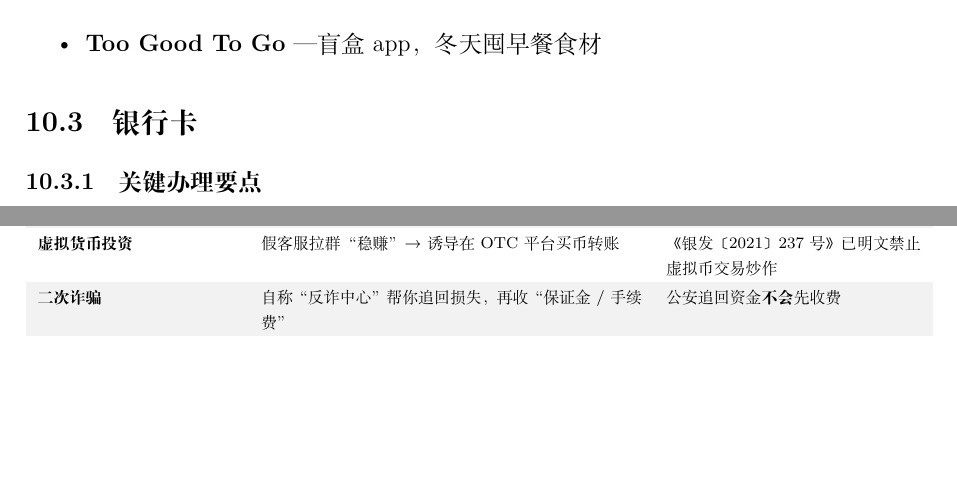
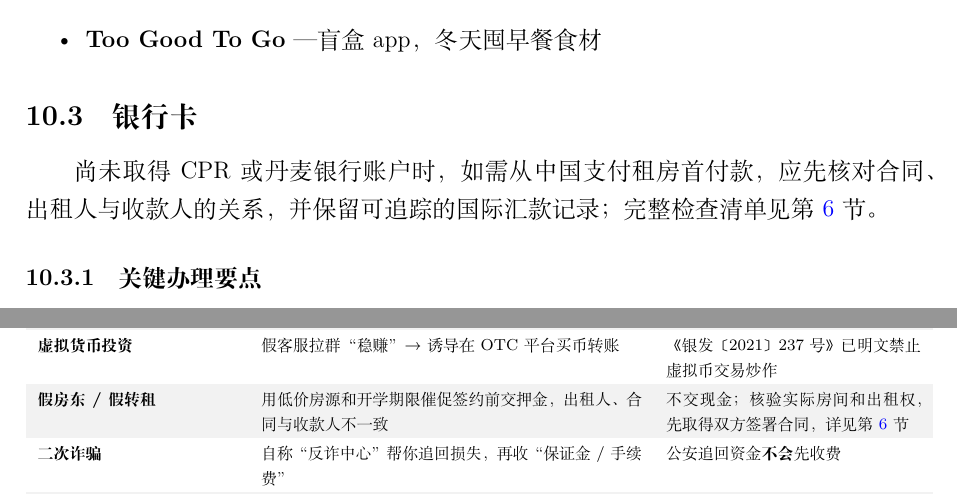
Before and after one commit to PersimmonYY/copenhagen-student-handbook, a LaTeX document (main.tex, which reads chapters/life_guide.tex, chapters/safety_fraud.tex): two parts of pages 36 and 46 of 48, joined at a grey line, cut so that both start at the same text, the shorter picture padded with empty space. Compiled offline with XeLaTeX.

Commit message:
docs: connect housing advice with fraud and banking guides

```diff
--- a/chapters/life_guide.tex
+++ b/chapters/life_guide.tex
@@ -92,6 +92,8 @@ Ishøj--Rødovre Nord 南段已于 2025 年 10 月投入运营。北段 Rødovre
 % Subsection: 银行卡主流选项对比
 % --------------------
 \subsection{银行卡}
+
+尚未取得 CPR 或丹麦银行账户时，如需从中国支付租房首付款，应先核对合同、出租人与收款人的关系，并保留可追踪的国际汇款记录；完整检查清单见第~\ref{sec:housing}~节。
 
 % --------------------
 % Subsubsection: 关键办理要点
--- a/chapters/safety_fraud.tex
+++ b/chapters/safety_fraud.tex
@@ -14,6 +14,7 @@
   \textbf{“领导 / 教授”买礼品卡} & 假冒公司老板、实验室导师，用紧急短信 / 微信让你先垫付 & 验证对方手机号 / 校内邮箱；100 \% 先核实，再付款 \\
   \textbf{冒充公检法} & “涉嫌洗钱”“身份被盗” → 多轮转接“公安-检察官” → 让你装远程软件 / 屏幕共享 & 中国警方从不跨国办案要求转账，更无所谓“取保候审押金” \\
   \textbf{虚拟货币投资} & 假客服拉群“稳赚” → 诱导在 OTC 平台买币转账 & 《银发〔2021〕237号》已明文禁止虚拟币交易炒作 \\
+  \textbf{假房东 / 假转租} & 用低价房源和开学期限催促签约前交押金，出租人、合同与收款人不一致 & 不交现金；核验实际房间和出租权，先取得双方签署合同，详见第~\ref{sec:housing}~节 \\
   \textbf{二次诈骗} & 自称“反诈中心”帮你追回损失，再收“保证金 / 手续费” & 公安追回资金\textbf{不会}先收费 \\
   \textbf{人肉＋技术控制} & 24 h 视频监控、定位共享、删除 App，逼迫连续转账 & 立即断联、报警；脱离“封闭沟通”是自救关键 \\
   \textbf{AI 语音 / 视频合成} & 伪装老师或父母“紧急救助” & 与本人\textbf{视频通话}或提问对方只有你们才知道的细节 \\
```
